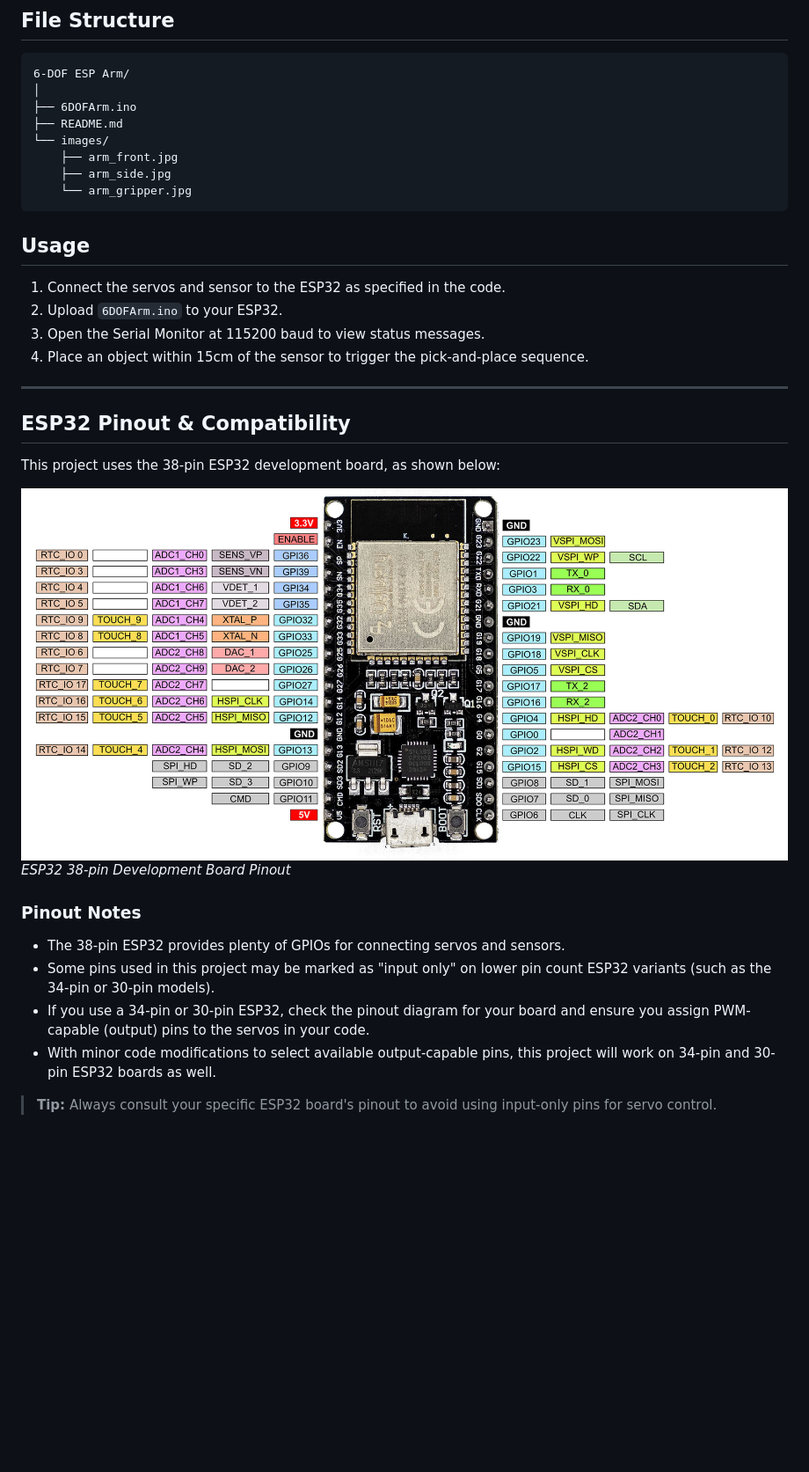
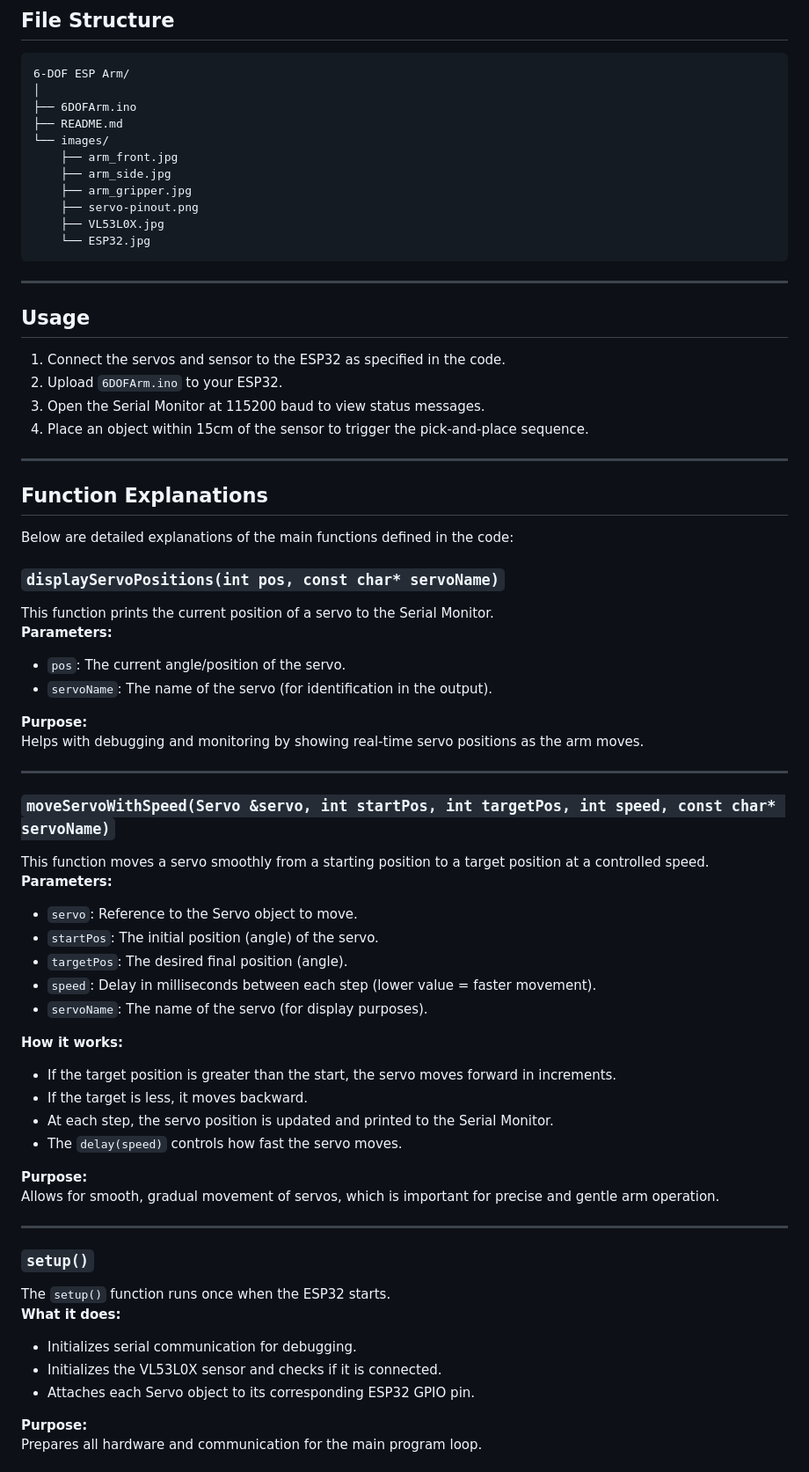
Before and after one commit to akbar-q/Embedded-Programming, a Markdown page: 6-DOF ESP Arm/README.md, the part around one of its changes. Shown at 88% size. Rendered like a GitHub page; blank space fills up the shorter version.

Commit message:
Better Documentation

````diff
--- a/6-DOF ESP Arm/README.md
+++ b/6-DOF ESP Arm/README.md
@@ -121,8 +139,13 @@ Refer to the pinout diagram below for correct wiring:
 └── images/
     ├── arm_front.jpg
     ├── arm_side.jpg
-    └── arm_gripper.jpg
+    ├── arm_gripper.jpg
+    ├── servo-pinout.png
+    ├── VL53L0X.jpg
+    └── ESP32.jpg
 ```
+
+---
 
 ## Usage
 
@@ -133,18 +156,51 @@ Refer to the pinout diagram below for correct wiring:
 
 ---
 
-## ESP32 Pinout & Compatibility
+## Function Explanations
 
-This project uses the 38-pin ESP32 development board, as shown below:
+Below are detailed explanations of the main functions defined in the code:
 
-![ESP32 38-Pin Pinout](images/ESP32.jpg)
-*ESP32 38-pin Development Board Pinout*
+### `displayServoPositions(int pos, const char* servoName)`
 
-### Pinout Notes
+This function prints the current position of a servo to the Serial Monitor.
+**Parameters:**
+- `pos`: The current angle/position of the servo.
+- `servoName`: The name of the servo (for identification in the output).
 
-- The 38-pin ESP32 provides plenty of GPIOs for connecting servos and sensors.
-- Some pins used in this project may be marked as "input only" on lower pin count ESP32 variants (such as the 34-pin or 30-pin models).
-- If you use a 34-pin or 30-pin ESP32, check the pinout diagram for your board and ensure you assign PWM-capable (output) pins to the servos in your code.
-- With minor code modifications to select available output-capable pins, this project will work on 34-pin and 30-pin ESP32 boards as well.
+**Purpose:**
+Helps with debugging and monitoring by showing real-time servo positions as the arm moves.
 
-> **Tip:** Always consult your specific ESP32 board's pinout to avoid using input-only pins for servo control.
+---
+
+### `moveServoWithSpeed(Servo &servo, int startPos, int targetPos, int speed, const char* servoName)`
+
+This function moves a servo smoothly from a starting position to a target position at a controlled speed.
+**Parameters:**
+- `servo`: Reference to the Servo object to move.
+- `startPos`: The initial position (angle) of the servo.
+- `targetPos`: The desired final position (angle).
+- `speed`: Delay in milliseconds between each step (lower value = faster movement).
+- `servoName`: The name of the servo (for display purposes).
+
+**How it works:**
+- If the target position is greater than the start, the servo moves forward in increments.
+- If the target is less, it moves backward.
+- At each step, the servo position is updated and printed to the Serial Monitor.
+- The `delay(speed)` controls how fast the servo moves.
+
+**Purpose:**
+Allows for smooth, gradual movement of servos, which is important for precise and gentle arm operation.
+
+---
+
+### `setup()`
+
+The `setup()` function runs once when the ESP32 starts.
+**What it does:**
+- Initializes serial communication for debugging.
+- Initializes the VL53L0X sensor and checks if it is connected.
+- Attaches each Servo object to its corresponding ESP32 GPIO pin.
+
+**Purpose:**
+Prepares all hardware and communication for the main program loop.
+
````
Also changed, not shown: other parts of 6-DOF ESP Arm/README.md (+31 -0 lines).
